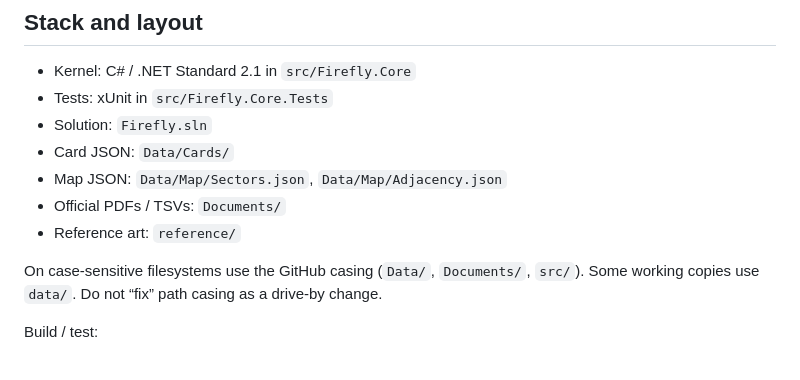
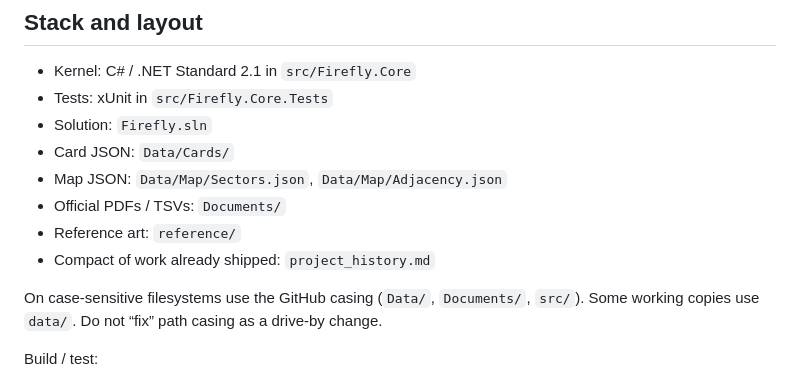
Before and after one commit to chrismrau/LightningBugBoardGame, a Markdown page: AGENTS.md, the part around the change. Drawn GitHub-style.

Commit message:
Point AGENTS.md at project_history.md.

```diff
--- a/AGENTS.md
+++ b/AGENTS.md
@@ -32,6 +32,7 @@ Quote the relevant sentence in the commit or PR description when a rule is non-o
 - Map JSON: `Data/Map/Sectors.json`, `Data/Map/Adjacency.json`
 - Official PDFs / TSVs: `Documents/`
 - Reference art: `reference/`
+- Compact of work already shipped: `project_history.md`
 
 On case-sensitive filesystems use the GitHub casing (`Data/`, `Documents/`, `src/`). Some working copies use `data/`. Do not “fix” path casing as a drive-by change.
 
```
